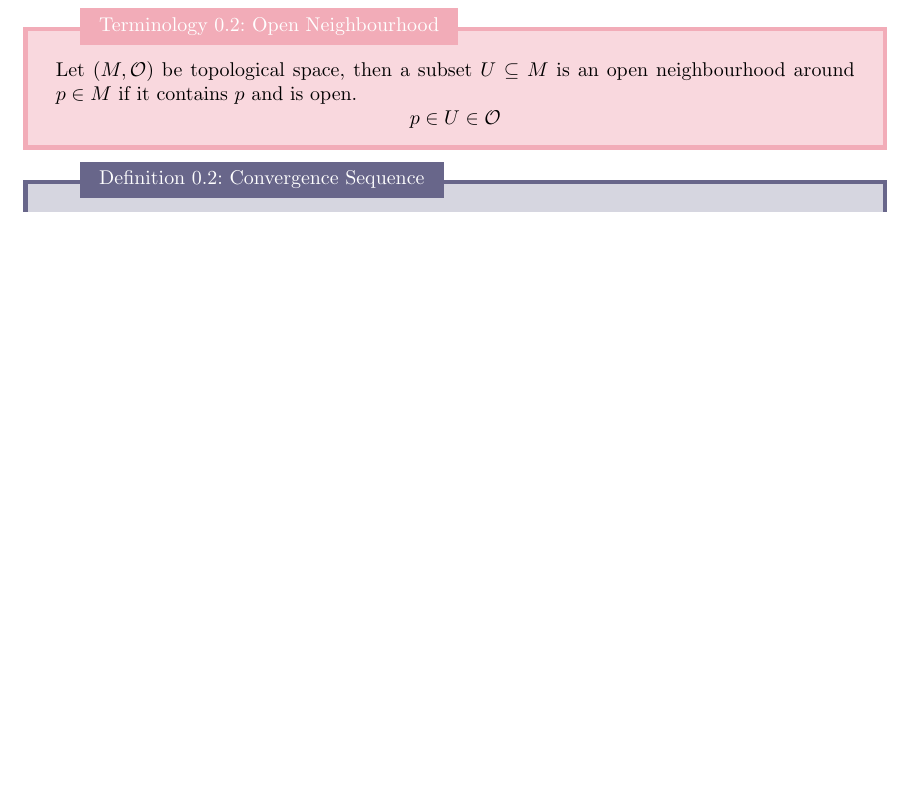
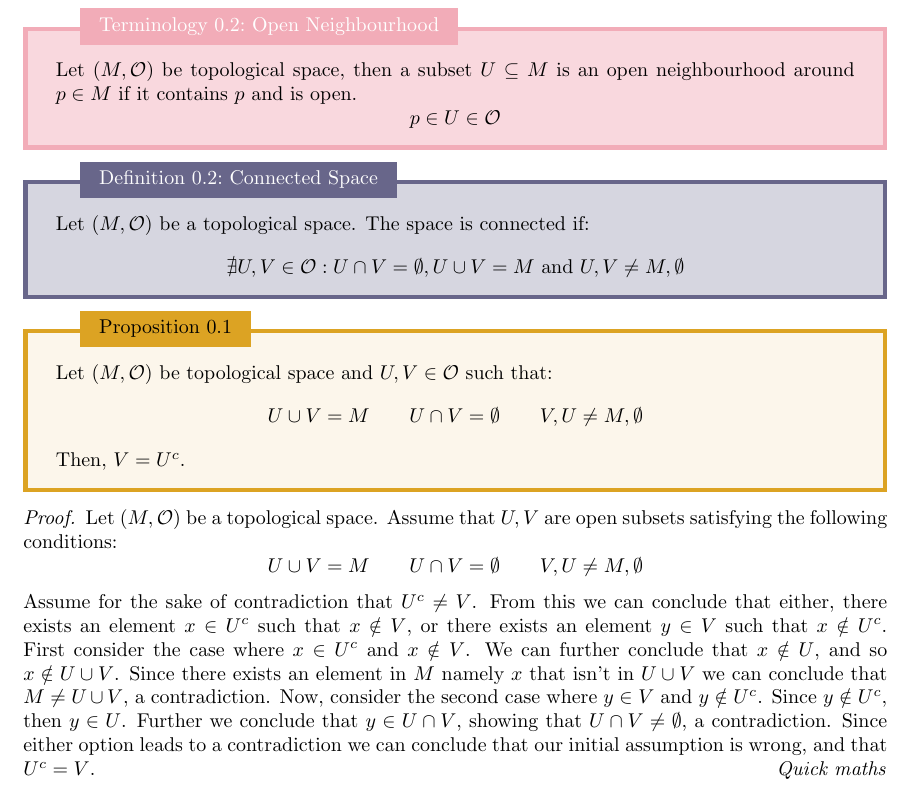
Before and after one commit to MeMeBallJM/Physics-Notes, a LaTeX document (main.tex): part of page 1 of 3 before the commit and part of page 1 of 4 after it, cut so that both start at the same text, the shorter picture padded with empty space. Compiled offline with pdfLaTeX.

Commit message:
Added connected space def and a proof

```diff
--- a/main.tex
+++ b/main.tex
@@ -32,6 +33,34 @@
     Let $(M, \tp)$ be topological space, then a subset $U \subseteq M$ is an open neighbourhood around $p \in M$ if it contains $p$ and is open.
     $$p \in U \in \tp$$
 \end{terminology}
+
+\begin{definition}{Connected Space}{Connected Space}
+    Let $(M, \tp)$ be a topological space. The space is connected if:
+    $$\nexists U, V \in \tp:  U \cap V = \emptyset, U \cup V = M \tand U, V \neq M, \emptyset$$
+\end{definition}
+
+\begin{proposition}{}{}
+    Let $(M, \tp)$ be topological space and $U, V \in \tp$ such that:
+    $$U \cup V = M \qquad U \cap V = \emptyset \qquad V, U \neq M, \emptyset$$
+    Then, $V = U^c$.
+\end{proposition}
+
+\begin{proof}
+    Let $(M, \tp)$ be a topological space.
+    Assume that $U, V$ are open subsets satisfying the following conditions:
+    $$U \cup V = M \qquad U \cap V = \emptyset \qquad V, U \neq M, \emptyset$$
+    Assume for the sake of contradiction that $U^c \neq V$.
+    From this we can conclude that either,
+    there exists an element $x \in U^c$ such that $x \notin V$,
+    or there exists an element $y \in V$ such that $x \notin U^c$.
+    First consider the case where $x \in U^c$ and $x \notin V$.
+    We can further conclude that $x \notin U$, and so $x \notin U \cup V$.
+    Since there exists an element in $M$ namely $x$ that isn't in $U \cup V$ we can conclude that $M \neq U \cup V$, a contradiction.
+    Now, consider the second case where $y \in V$ and $y \notin U^c$.
+    Since $y \notin U^c$, then $y \in U$.
+    Further we conclude that $y \in U \cap V$, showing that $U \cap V \neq \emptyset$, a contradiction.
+    Since either option leads to a contradiction we can conclude that our initial assumption is wrong, and that $U^c = V$.
+\end{proof}
 
 \begin{definition}{Convergence Sequence}{Convergence Sequence}
     Let $(M, \tp)$ be a topological space, a sequence $a: \N \to M$ converges to a point $p \in M$ if:
```
Also changed, not shown: main.pdf, main.tex (3 more changed lines).
